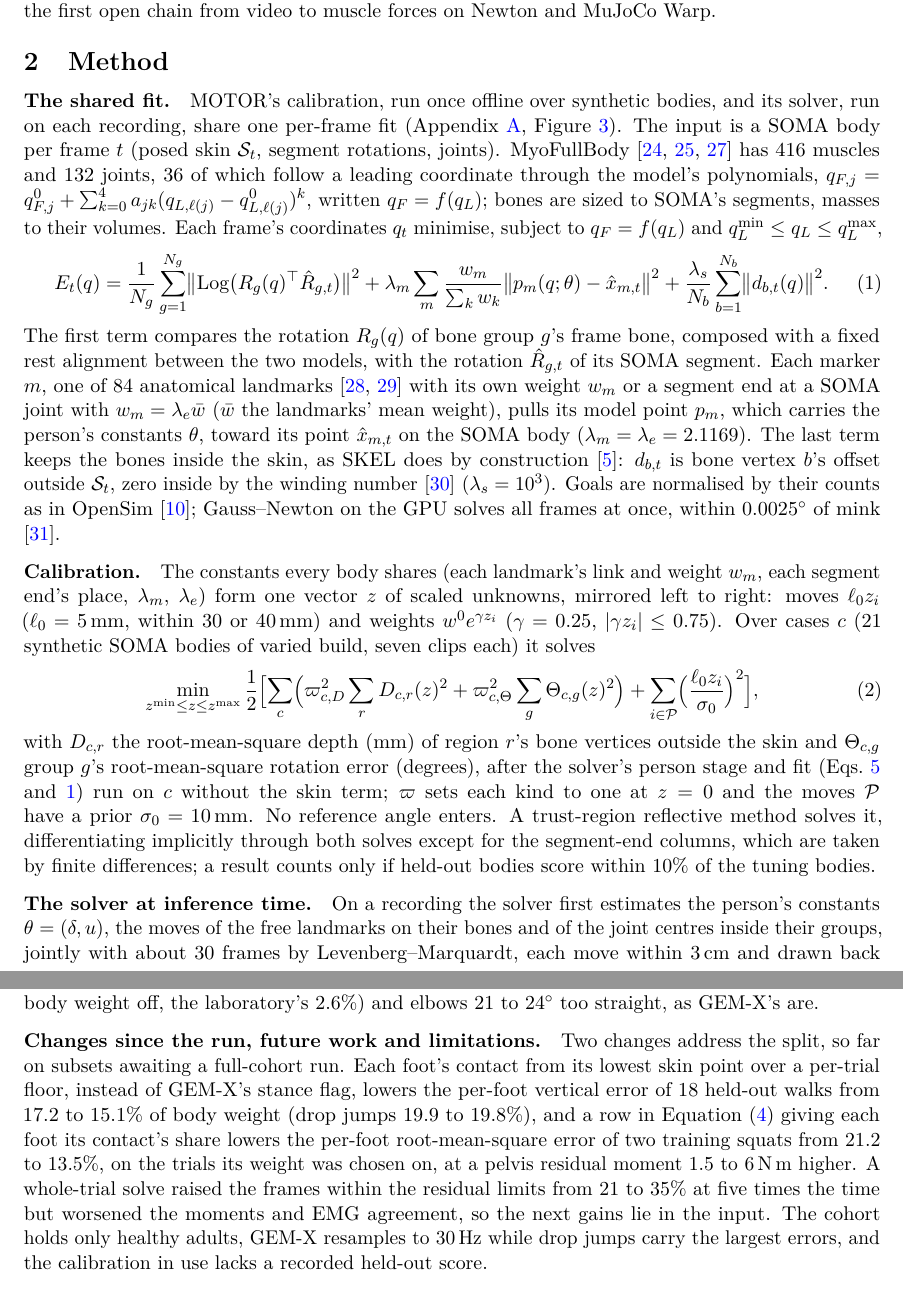
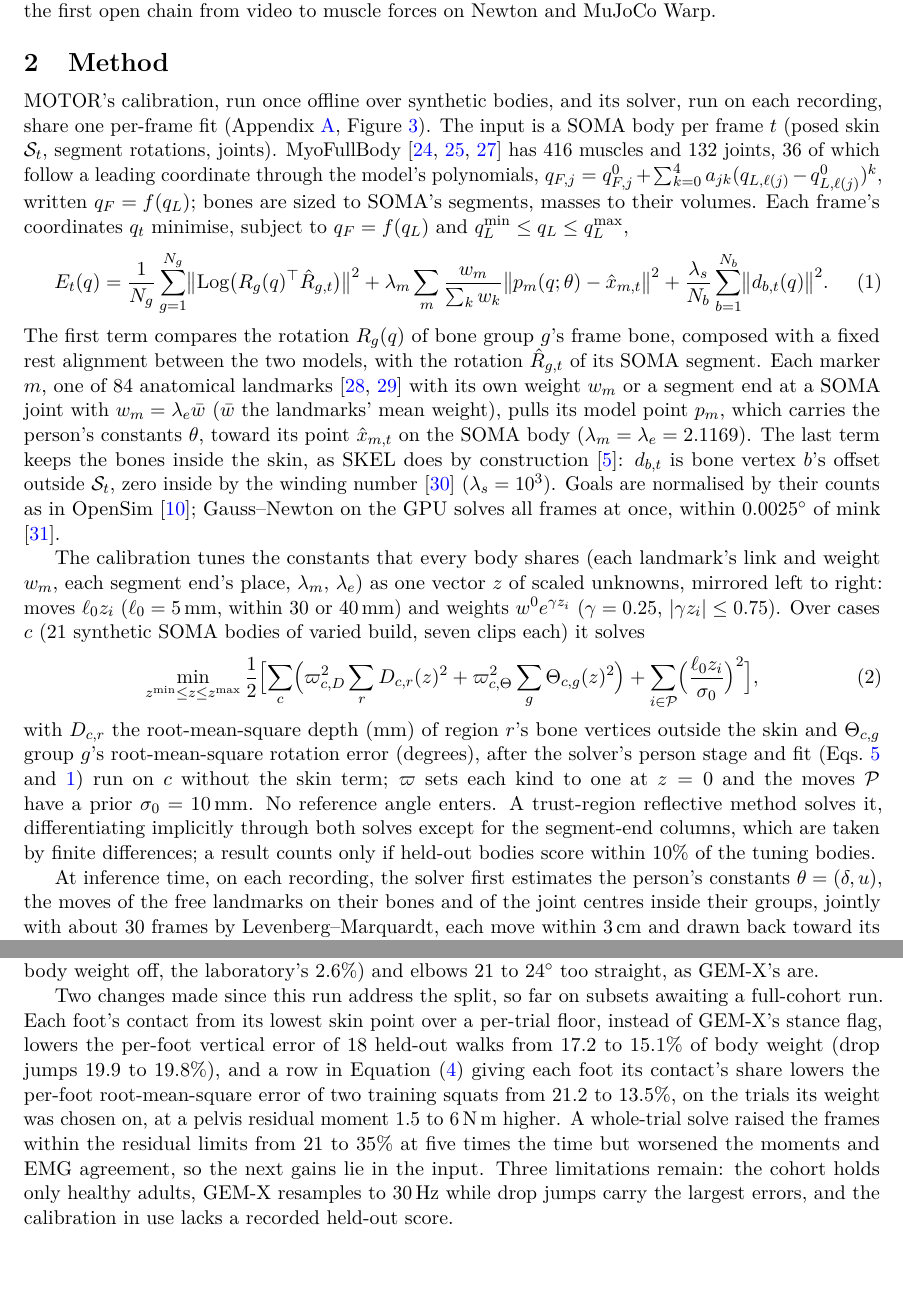
Before and after one commit to Babon-Innovations-b-v/motor, a LaTeX paper (paper/motor/main.tex): two parts of pages 2 and 4 of 24, joined at a grey line, cut so that both start at the same text. Compiled offline with pdfLaTeX.

Commit message:
paper/motor: the main body without bold run-in heads, each paragraph opening on its own sentence
Co-Authored-By: Claude Opus 5.5 <noreply@anthropic.com>

```diff
--- a/paper/motor/main.tex
+++ b/paper/motor/main.tex
@@ -131,7 +131,7 @@ our knowledge, it is the first open chain from video to muscle forces on Newton
 \section{Method}
 \label{sec:method}
 
-\paragraph{The shared fit.} MOTOR's calibration, run once offline over synthetic bodies, and its solver, run on each
+MOTOR's calibration, run once offline over synthetic bodies, and its solver, run on each
 recording, share one per-frame fit (Appendix~\ref{app:method}, Figure~\ref{fig:method}). The input is a SOMA body per frame $t$ (posed skin $\mathcal{S}_t$, segment
 rotations, joints). MyoFullBody \cite{caggiano2022myosuite,li2026musclemimic,holzbaur2005upper} has 416 muscles and 132
 joints, 36 of which follow a leading coordinate through the model's polynomials,
@@ -164,8 +164,8 @@ within 0.0025\dg{} of mink \cite{mink}.
 % to mink (0.0025 deg, 0.0042 mm): #70 comment 6556935442.
 
 
-\paragraph{Calibration.} The constants every body shares (each landmark's link and weight $w_m$, each segment
-end's place, $\lambda_m$, $\lambda_e$) form one vector $z$ of scaled unknowns, mirrored left to right: moves
+The calibration tunes the constants that every body shares (each landmark's link and weight $w_m$, each segment
+end's place, $\lambda_m$, $\lambda_e$) as one vector $z$ of scaled unknowns, mirrored left to right: moves
 $\ell_0z_i$ ($\ell_0=5$\,mm, within 30 or 40\,mm) and weights $w^0e^{\gamma z_i}$ ($\gamma=0.25$,
 $|\gamma z_i|\le0.75$). Over cases $c$ (21 synthetic SOMA bodies of varied build, seven clips each) it solves
 \begin{equation}
@@ -183,7 +183,7 @@ through both solves except for the segment-end columns, which are taken by finit
 % short, heavy, slim, long and short legs), clips and the held-out rule: #70 comment 6556935195; hybrid Jacobian (end
 % columns by finite differences): #70 comment 6556935442 section 5, tuning/_differences.py hybrid.
 
-\paragraph{The solver at inference time.} On a recording the solver first estimates the person's constants
+At inference time, on each recording, the solver first estimates the person's constants
 $\theta=(\delta,u)$, the moves of the free landmarks on their bones and of the joint centres inside their groups,
 jointly with about 30 frames by Levenberg--Marquardt, each move within 3\,cm and drawn back toward its start
 (Eq.~\ref{eq:person}, Appendix~\ref{sec:person}). It then fits every frame (Eq.~\ref{eq:fit}), low-passes the path at 6\,Hz
@@ -314,13 +314,13 @@ anterior error (the video's anterior demand is 17.4\% of body weight off, the la
 % elbow -21.12 / -23.66); elbow-2026-11-07.txt (median -18.5); comparison-2026-11-09.txt (KAM Cam1 1.97, Monocular
 % 0.36); #98 comment 6721835197 (37-44 against 9-16 mm); teaser-2026-11-07.json (90.13 left / 52.93 right).
 
-\paragraph{Changes since the run, future work and limitations.} Two changes address the split, so far on subsets awaiting a full-cohort run.
+Two changes made since this run address the split, so far on subsets awaiting a full-cohort run.
 Each foot's contact from its lowest skin point over a per-trial floor, instead of GEM-X's stance flag, lowers the
 per-foot vertical error of 18 held-out walks from 17.2 to 15.1\% of body weight (drop jumps 19.9 to 19.8\%), and a
 row in Equation~\eqref{eq:stages} giving each foot its contact's share lowers the per-foot root-mean-square error of
 two training squats from 21.2 to 13.5\%, on the trials its weight was chosen on, at a pelvis residual moment 1.5 to
 6\,N\,m higher. A whole-trial solve raised the frames within the residual limits from 21 to 35\% at five times the
-time but worsened the moments and EMG agreement, so the next gains lie in the input. The cohort holds only healthy adults, GEM-X resamples to 30\,Hz while drop jumps carry the
+time but worsened the moments and EMG agreement, so the next gains lie in the input. Three limitations remain: the cohort holds only healthy adults, GEM-X resamples to 30\,Hz while drop jumps carry the
 largest errors, and the calibration in use lacks a recorded held-out score.
 % ad7e8c6: motor issue #1 comment 6962132074 (held-out Cam1 walking n = 18: 17.2 -> 15.1). 6d72d73: #1 comment
 % 6980387981 (13 trials, subjects 2-4, Cam1: squats per-foot RMSE 21.2 -> 13.5). Neither is in the full-cohort
```
Also changed, not shown: paper/motor/main.pdf.
